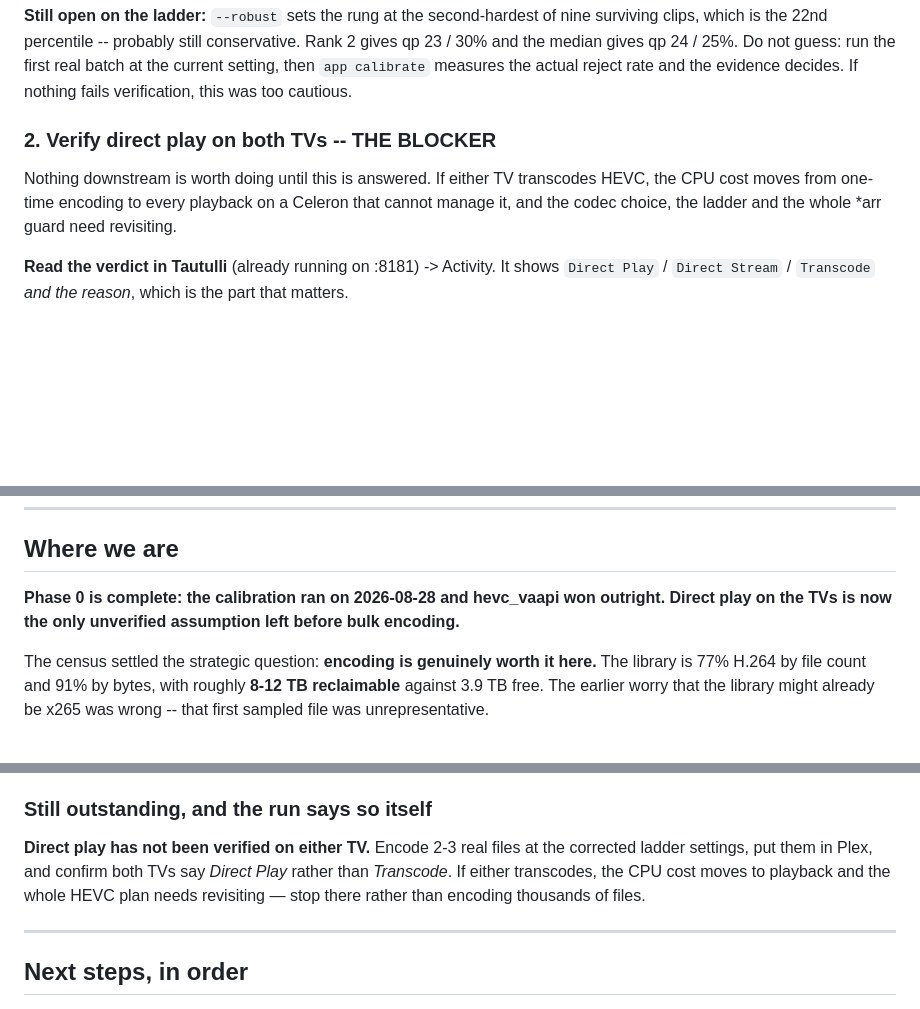
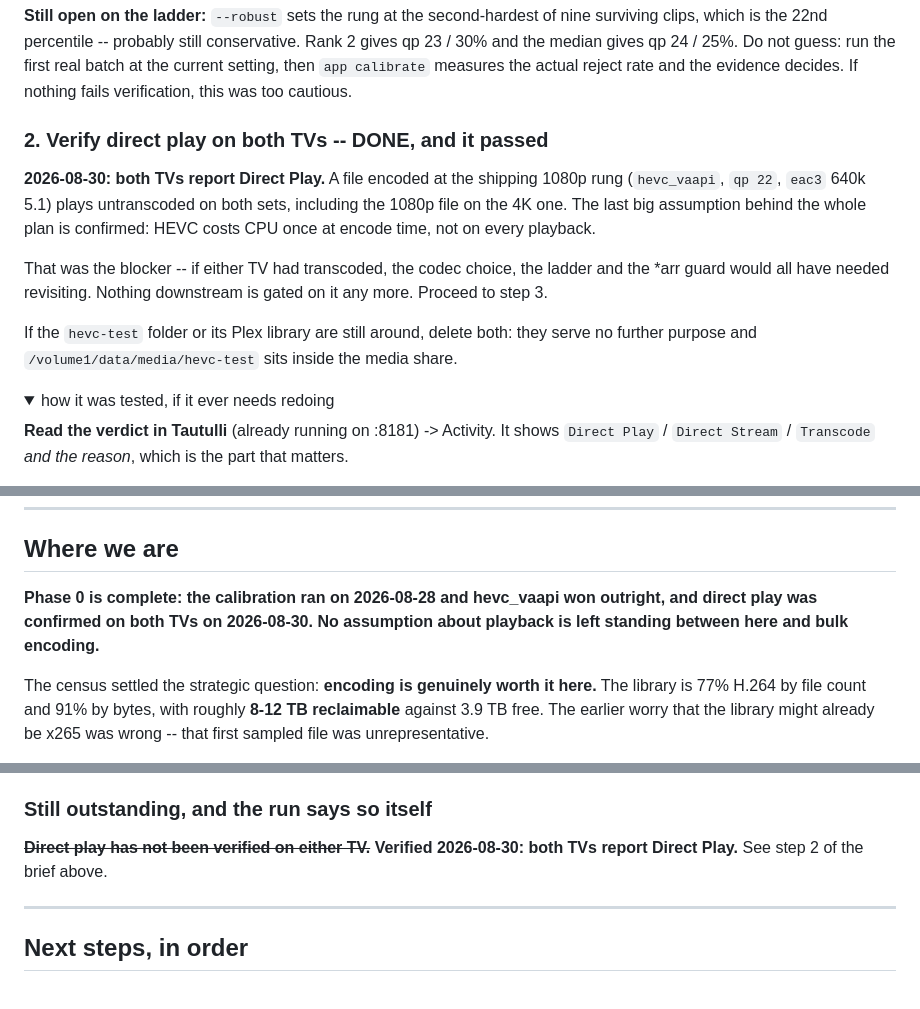
Before and after one commit to Belgregor71/vidsmasharr, a Markdown page: HANDOVER.md, 3 parts joined by grey strips. Drawn GitHub-style; folded sections open; blank space fills up the shorter version.

Commit message:
Record that both TVs direct play, and retire the blocker
The 2026-08-30 test came back Direct Play on both sets, including the
1080p file on the 4K one, so HEVC costs CPU once at encode time rather
than on every playback. That was the assumption the codec choice, the
ladder and the *arr guard all rested on.

Step 2 keeps its method in a details block in case it ever needs
redoing, and every other place that called direct play unverified --
the status table, the locked-decisions row, the outstanding list and
the ordered next steps -- now agrees with it.

Co-Authored-By: Claude Opus 5 <noreply@anthropic.com>
Claude-Session: https://claude.ai/code/session_017XuPsQjpVjGGySjxhaa2cZ

```diff
--- a/HANDOVER.md
+++ b/HANDOVER.md
@@ -137,12 +137,23 @@ guess: run the first real batch at the current setting, then `app calibrate`
 measures the actual reject rate and the evidence decides. If nothing fails
 verification, this was too cautious.
 
-### 2. Verify direct play on both TVs -- THE BLOCKER
+### 2. Verify direct play on both TVs -- DONE, and it passed
 
-Nothing downstream is worth doing until this is answered. If either TV
-transcodes HEVC, the CPU cost moves from one-time encoding to every playback on
-a Celeron that cannot manage it, and the codec choice, the ladder and the whole
-*arr guard need revisiting.
+**2026-08-30: both TVs report Direct Play.** A file encoded at the shipping
+1080p rung (`hevc_vaapi`, `qp 22`, `eac3` 640k 5.1) plays untranscoded on both
+sets, including the 1080p file on the 4K one. The last big assumption behind
+the whole plan is confirmed: HEVC costs CPU once at encode time, not on every
+playback.
+
+That was the blocker -- if either TV had transcoded, the codec choice, the
+ladder and the *arr guard would all have needed revisiting. Nothing downstream
+is gated on it any more. Proceed to step 3.
+
+If the `hevc-test` folder or its Plex library are still around, delete both:
+they serve no further purpose and `/volume1/data/media/hevc-test` sits inside
+the media share.
+
+<details><summary>how it was tested, if it ever needs redoing</summary>
 
 **Read the verdict in Tautulli** (already running on :8181) -> Activity. It
 shows `Direct Play` / `Direct Stream` / `Transcode` *and the reason*, which is
@@ -634,8 +647,8 @@ never against NAS hardware, so its factors mean nothing for the DS1019+ yet.
 ## Where we are
 
 **Phase 0 is complete: the calibration ran on 2026-08-28 and hevc_vaapi won
-outright. Direct play on the TVs is now the only unverified assumption left
-before bulk encoding.**
+outright, and direct play was confirmed on both TVs on 2026-08-30. No
+assumption about playback is left standing between here and bulk encoding.**
 
 The census settled the strategic question: **encoding is genuinely worth it
 here.** The library is 77% H.264 by file count and 91% by bytes, with roughly
@@ -1131,11 +1144,8 @@ several runs, which is the point of storing every measurement.
 
 ### Still outstanding, and the run says so itself
 
-**Direct play has not been verified on either TV.** Encode 2-3 real files at
-the corrected ladder settings, put them in Plex, and confirm both TVs say
-*Direct Play* rather than *Transcode*. If either transcodes, the CPU cost moves
-to playback and the whole HEVC plan needs revisiting — stop there rather than
-encoding thousands of files.
+~~**Direct play has not been verified on either TV.**~~ **Verified 2026-08-30:
+both TVs report Direct Play.** See step 2 of the brief above.
 
 ---
 
```
Also changed, not shown: other parts of HANDOVER.md (+6 -6 lines).
